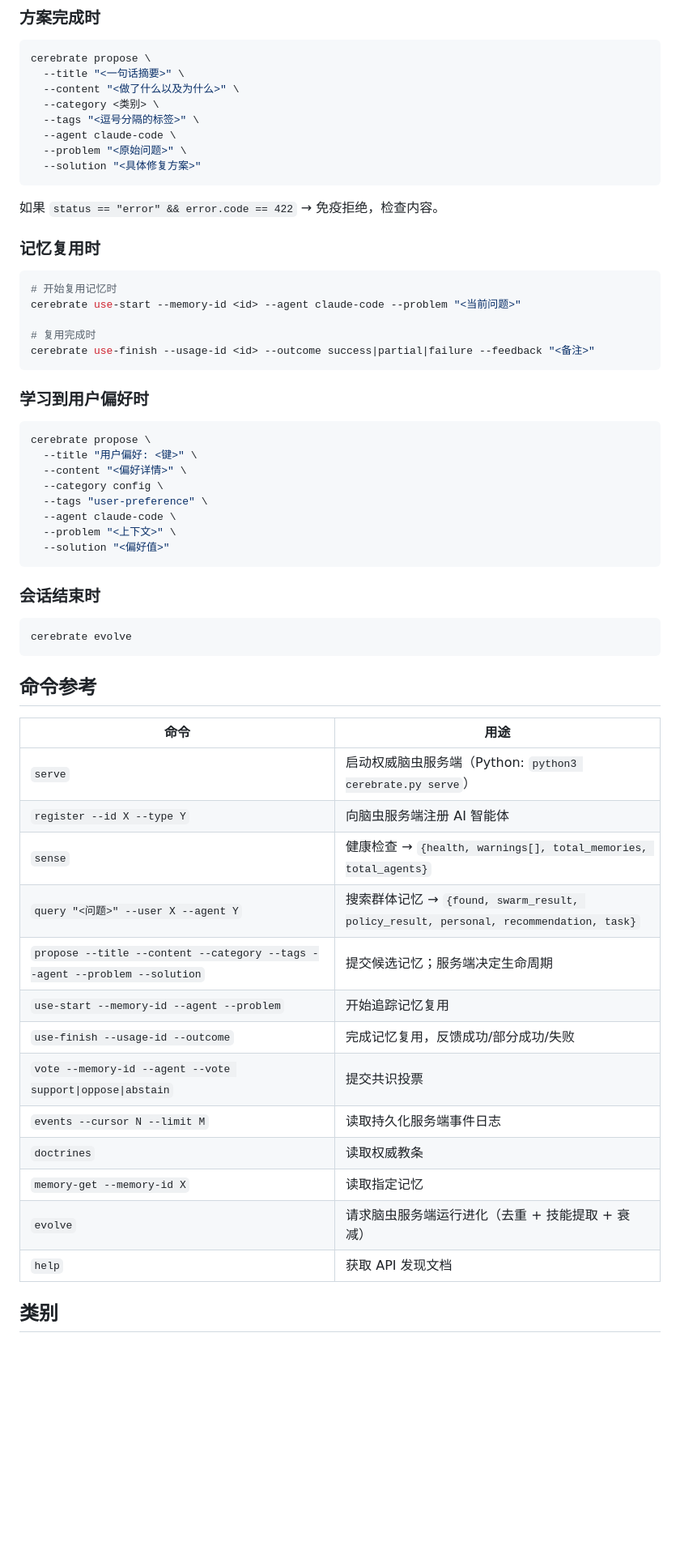
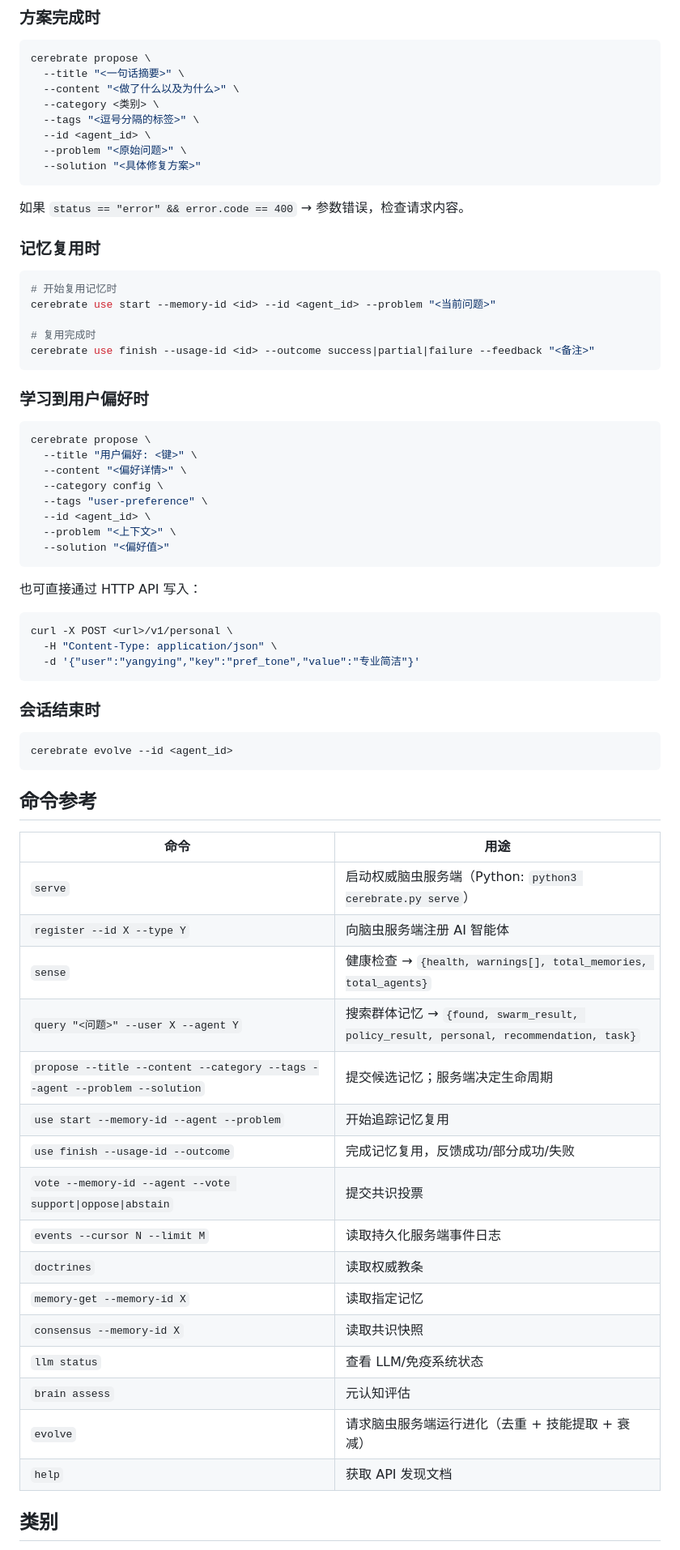
Before and after one commit to YaYII/Cerebrate, a Markdown page: CLAUDE.md, the part around one of its changes. Shown at 81% size. Rendered like a GitHub page; blank space fills up the shorter version.

````diff
--- a/CLAUDE.md
+++ b/CLAUDE.md
@@ -62,54 +83,69 @@ cerebrate propose \
   --content "<做了什么以及为什么>" \
   --category <类别> \
   --tags "<逗号分隔的标签>" \
-  --agent claude-code \
+  --id <agent_id> \
   --problem "<原始问题>" \
   --solution "<具体修复方案>"
 ```
-如果 `status == "error" && error.code == 422` → 免疫拒绝，检查内容。
+
+如果 `status == "error" && error.code == 400` → 参数错误，检查请求内容。
 
 ### 记忆复用时
+
 ```bash
 # 开始复用记忆时
-cerebrate use-start --memory-id <id> --agent claude-code --problem "<当前问题>"
+cerebrate use start --memory-id <id> --id <agent_id> --problem "<当前问题>"
 
 # 复用完成时
-cerebrate use-finish --usage-id <id> --outcome success|partial|failure --feedback "<备注>"
+cerebrate use finish --usage-id <id> --outcome success|partial|failure --feedback "<备注>"
 ```
 
 ### 学习到用户偏好时
+
 ```bash
 cerebrate propose \
   --title "用户偏好: <键>" \
   --content "<偏好详情>" \
   --category config \
   --tags "user-preference" \
-  --agent claude-code \
+  --id <agent_id> \
   --problem "<上下文>" \
   --solution "<偏好值>"
 ```
 
+也可直接通过 HTTP API 写入：
+
+```bash
+curl -X POST <url>/v1/personal \
+  -H "Content-Type: application/json" \
+  -d '{"user":"yangying","key":"pref_tone","value":"专业简洁"}'
+```
+
 ### 会话结束时
+
 ```bash
-cerebrate evolve
+cerebrate evolve --id <agent_id>
 ```
 
 ## 命令参考
 
-| 命令 | 用途 |
-|---------|---------|
-| `serve` | 启动权威脑虫服务端（Python: `python3 cerebrate.py serve`） |
-| `register --id X --type Y` | 向脑虫服务端注册 AI 智能体 |
-| `sense` | 健康检查 → `{health, warnings[], total_memories, total_agents}` |
-| `query "<问题>" --user X --agent Y` | 搜索群体记忆 → `{found, swarm_result, policy_result, personal, recommendation, task}` |
-| `propose --title --content --category --tags --agent --problem --solution` | 提交候选记忆；服务端决定生命周期 |
-| `use-start --memory-id --agent --problem` | 开始追踪记忆复用 |
-| `use-finish --usage-id --outcome` | 完成记忆复用，反馈成功/部分成功/失败 |
-| `vote --memory-id --agent --vote support\|oppose\|abstain` | 提交共识投票 |
-| `events --cursor N --limit M` | 读取持久化服务端事件日志 |
-| `doctrines` | 读取权威教条 |
-| `memory-get --memory-id X` | 读取指定记忆 |
-| `evolve` | 请求脑虫服务端运行进化（去重 + 技能提取 + 衰减） |
-| `help` | 获取 API 发现文档 |
+| 命令                                                                       | 用途                                                                                  |
+| -------------------------------------------------------------------------- | ------------------------------------------------------------------------------------- |
+| `serve`                                                                    | 启动权威脑虫服务端（Python: `python3 cerebrate.py serve`）                            |
+| `register --id X --type Y`                                                 | 向脑虫服务端注册 AI 智能体                                                            |
+| `sense`                                                                    | 健康检查 → `{health, warnings[], total_memories, total_agents}`                       |
+| `query "<问题>" --user X --agent Y`                                        | 搜索群体记忆 → `{found, swarm_result, policy_result, personal, recommendation, task}` |
+| `propose --title --content --category --tags --agent --problem --solution` | 提交候选记忆；服务端决定生命周期                                                      |
+| `use start --memory-id --agent --problem`                                  | 开始追踪记忆复用                                                                      |
+| `use finish --usage-id --outcome`                                          | 完成记忆复用，反馈成功/部分成功/失败                                                  |
+| `vote --memory-id --agent --vote support\|oppose\|abstain`                 | 提交共识投票                                                                          |
+| `events --cursor N --limit M`                                              | 读取持久化服务端事件日志                                                              |
+| `doctrines`                                                                | 读取权威教条                                                                          |
+| `memory-get --memory-id X`                                                 | 读取指定记忆                                                                          |
+| `consensus --memory-id X`                                                  | 读取共识快照                                                                          |
+| `llm status`                                                               | 查看 LLM/免疫系统状态                                                                 |
+| `brain assess`                                                             | 元认知评估                                                                            |
+| `evolve`                                                                   | 请求脑虫服务端运行进化（去重 + 技能提取 + 衰减）                                      |
+| `help`                                                                     | 获取 API 发现文档                                                                     |
 
 ## 类别
````
Also changed, not shown: other parts of CLAUDE.md (+36 -12 lines), AGENTS.md (+11 -3 lines).
